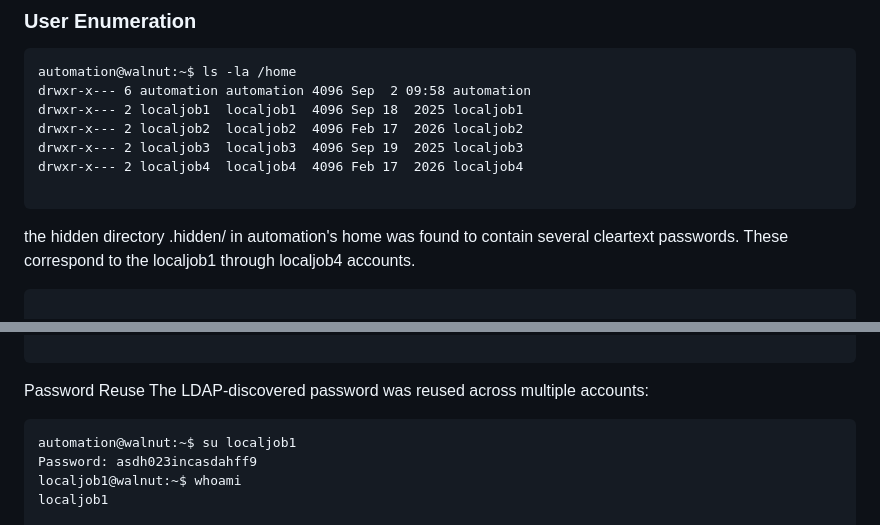
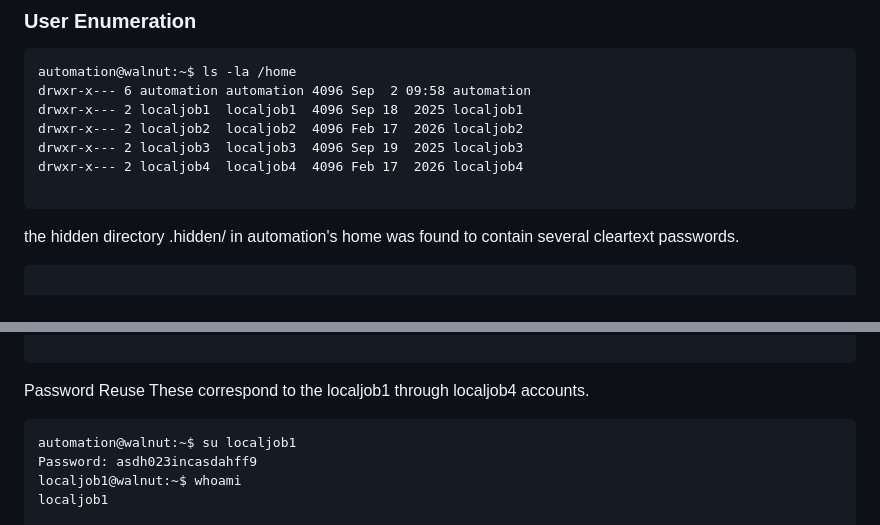
Before and after one commit to donmedfor/mybitbyte, a Markdown page: writeups/walnut/walnut.md, 2 parts joined by grey strips. GitHub-like rendering.

````diff
--- a/writeups/walnut/walnut.md
+++ b/writeups/walnut/walnut.md
@@ -156,7 +156,7 @@ drwxr-x--- 2 localjob3  localjob3  4096 Sep 19  2025 localjob3
 drwxr-x--- 2 localjob4  localjob4  4096 Feb 17  2026 localjob4
 
 ```
-the hidden directory .hidden/ in automation's home was found to contain several cleartext passwords. These correspond to the localjob1 through localjob4 accounts.
+the hidden directory .hidden/ in automation's home was found to contain several cleartext passwords.
 ```
 
 automation@walnut:~$ cat .hidden/
@@ -174,8 +174,7 @@ vyZzRcreRGDjbq9t19Tb
 
 ```
 Password Reuse
-The LDAP‑discovered password was reused across multiple accounts:
-
+These correspond to the localjob1 through localjob4 accounts.
 ```
 automation@walnut:~$ su localjob1
 Password: asdh023incasdahff9
````
